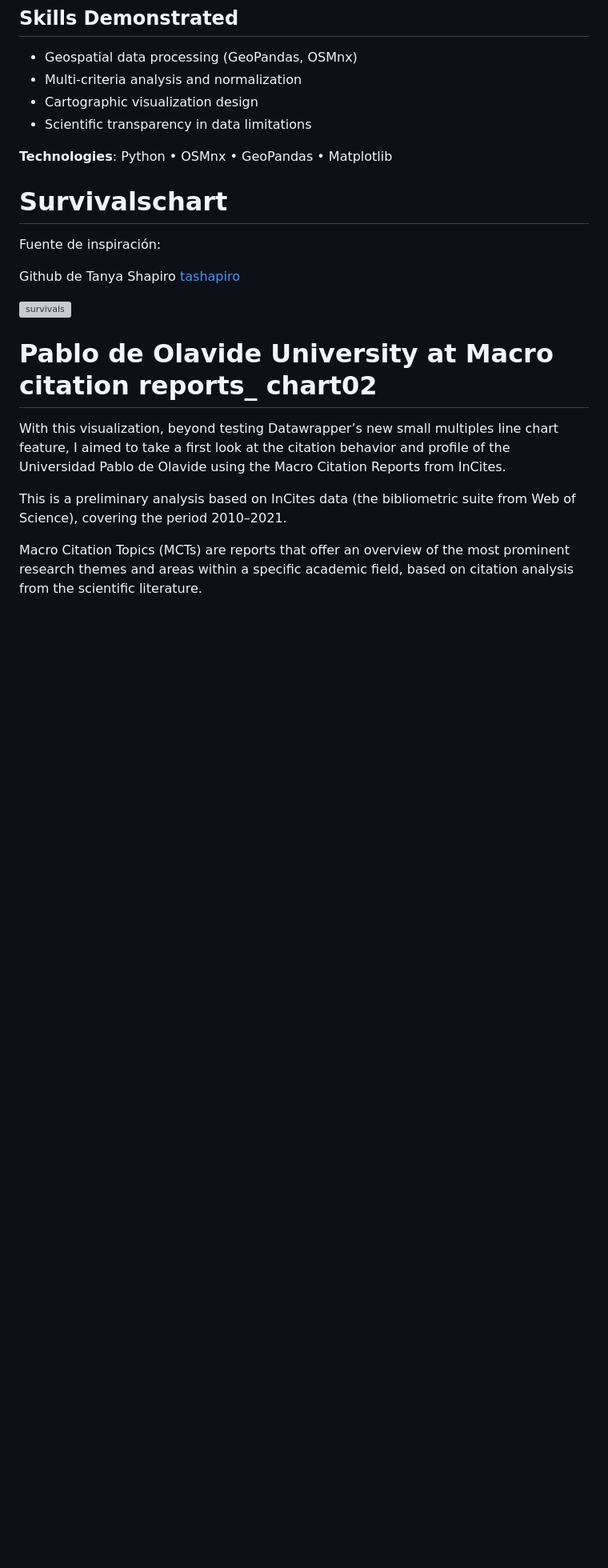
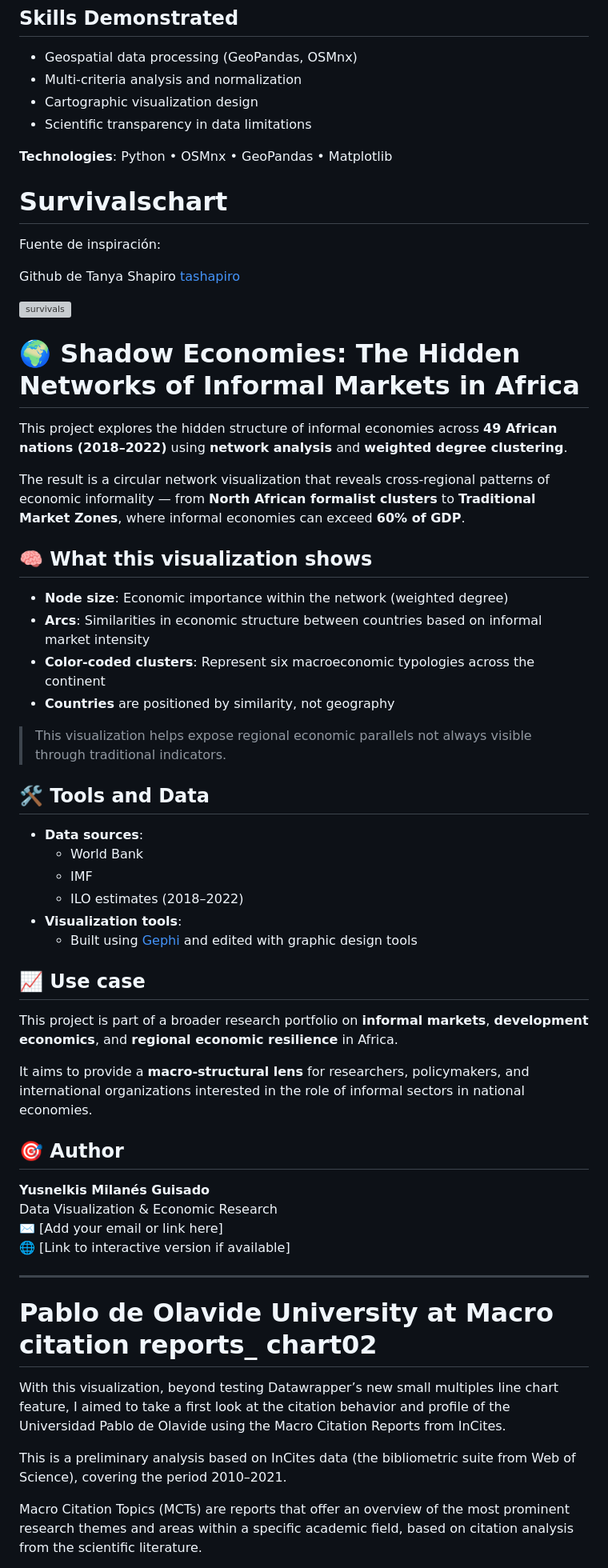
Before and after one commit to Yusnelkis/Portafolio, a Markdown page: README.md, the part around the change. Shown at 80% size. Drawn GitHub-style; blank space fills up the shorter version; grey boxes are pictures that could not be loaded.

```diff
--- a/README.md
+++ b/README.md
@@ -54,6 +54,47 @@ Github de Tanya Shapiro [tashapiro](https://github.com/tashapiro/TidyTuesday/com
 
 ![survivals](https://github.com/Yusnelkis/Survivalschart_Day01/blob/c7fb8d2fc74077349a5fdf95572d59fcfcae5010/Imagenes/survivalists_week01.png)
 
+# 🌍 Shadow Economies: The Hidden Networks of Informal Markets in Africa
+
+This project explores the hidden structure of informal economies across **49 African nations (2018–2022)** using **network analysis** and **weighted degree clustering**.
+
+The result is a circular network visualization that reveals cross-regional patterns of economic informality — from **North African formalist clusters** to **Traditional Market Zones**, where informal economies can exceed **60% of GDP**.
+
+## 🧠 What this visualization shows
+
+- **Node size**: Economic importance within the network (weighted degree)
+- **Arcs**: Similarities in economic structure between countries based on informal market intensity
+- **Color-coded clusters**: Represent six macroeconomic typologies across the continent
+- **Countries** are positioned by similarity, not geography
+
+> This visualization helps expose regional economic parallels not always visible through traditional indicators.
+
+## 🛠 Tools and Data
+
+- **Data sources**:
+  - World Bank
+  - IMF
+  - ILO estimates (2018–2022)
+- **Visualization tools**:
+  - Built using [Gephi](https://gephi.org/) and edited with graphic design tools
+
+## 📈 Use case
+
+This project is part of a broader research portfolio on **informal markets**, **development economics**, and **regional economic resilience** in Africa.
+
+It aims to provide a **macro-structural lens** for researchers, policymakers, and international organizations interested in the role of informal sectors in national economies.
+
+## 🎯 Author
+
+**Yusnelkis Milanés Guisado**
+Data Visualization & Economic Research
+✉️ [Add your email or link here]
+🌐 [Link to interactive version if available]
+
+---
+
+
+
 # Pablo de Olavide University at Macro citation reports_ chart02
 
 With this visualization, beyond testing Datawrapper’s new small multiples line chart feature, I aimed to take a first look at the citation behavior and profile of the Universidad Pablo de Olavide using the Macro Citation Reports from InCites.
```
